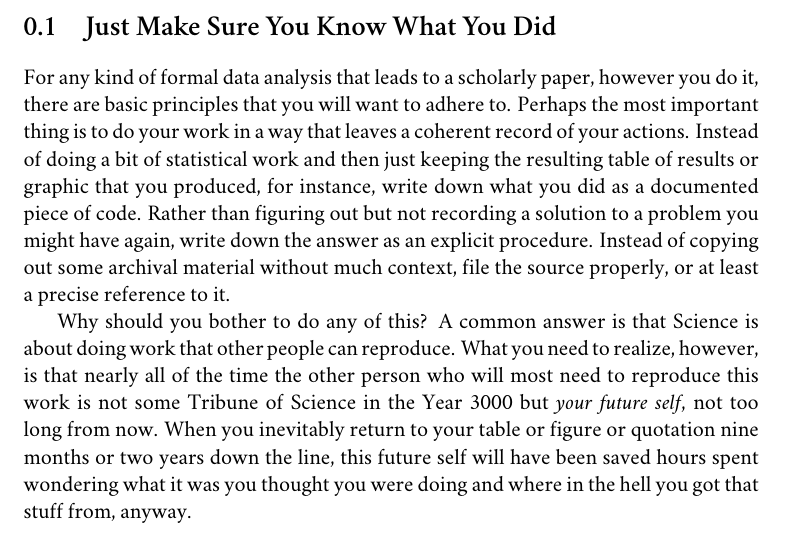
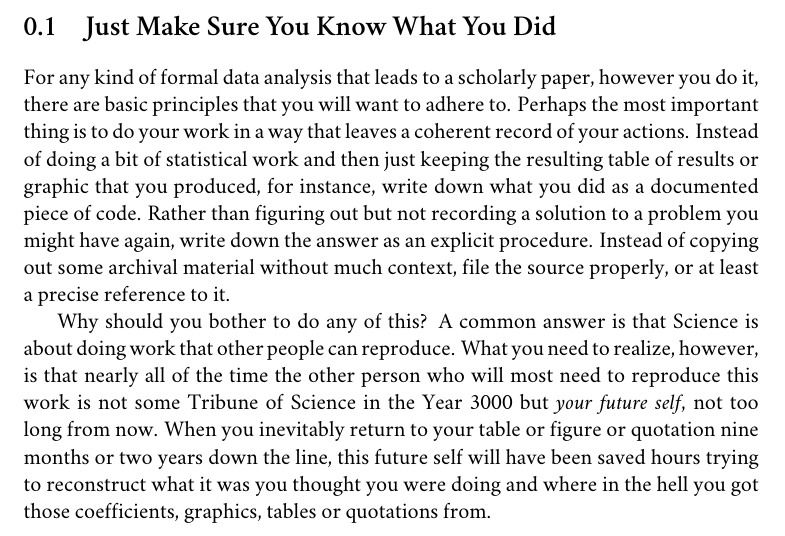
Before and after one commit to kjhealy/workflow-paper, a LaTeX book (ChoosingYourWorkflow.tex): part of page 3 of 21, cut so that both start at the same text. Compiled offline with XeLaTeX; a missing font is replaced by an installed copy or a similar font; a LaTeX package or settings file that is missing is left out; a missing bibliography style is replaced by a similar one.

Commit message:
edits

```diff
--- a/ChoosingYourWorkflow.tex
+++ b/ChoosingYourWorkflow.tex
@@ -75,7 +75,7 @@ Although I shall describe some specific applications in what follows, I want to
 \label{sec:make_it_so_that_you_know_what_you_did}
 For any kind of formal data analysis that leads to a scholarly paper, however you do it, there are basic principles that you will want to adhere to. Perhaps the most important thing is to do your work in a way that leaves a coherent record of your actions. Instead of doing a bit of statistical work and then just keeping the resulting table of results or graphic that you produced, for instance, write down what you did as a documented piece of code. Rather than figuring out but not recording a solution to a problem you might have again, write down the answer as an explicit procedure. Instead of copying out some archival material without much context, file the source properly, or at least a precise reference to it.
 
-Why should you bother to do any of this? A common answer is that Science is about doing work that other people can reproduce. What you need to realize, however, is that nearly all of the time the other person who will most need to reproduce this work is not some Tribune of Science in the Year 3000 but \emph{your future self}, not too long from now. When you inevitably return to your table or figure or quotation nine months or two years down the line, this future self will have been saved hours spent wondering what it was you thought you were doing and where in the hell you got that stuff from, anyway.
+Why should you bother to do any of this? A common answer is that Science is about doing work that other people can reproduce. What you need to realize, however, is that nearly all of the time the other person who will most need to reproduce this work is not some Tribune of Science in the Year 3000 but \emph{your future self}, not too long from now. When you inevitably return to your table or figure or quotation nine months or two years down the line, this future self will have been saved hours trying to reconstruct what it was you thought you were doing and where in the hell you got those coefficients, graphics, tables or quotations from.
 
 A second principle is that a document, file or folder should always be able to tell you what it is. Beyond making your work reproducible, you will also need some method for organizing and documenting your draft papers, code, field notes, datasets, output files or whatever it is you're working with. In a world of easily searchable files, this may mean little more than keeping your work in plain text and giving it a descriptive name. It should generally \emph{not} mean investing time creating some elaborate classification scheme or catalog that becomes an end in itself to maintain.
 
```
